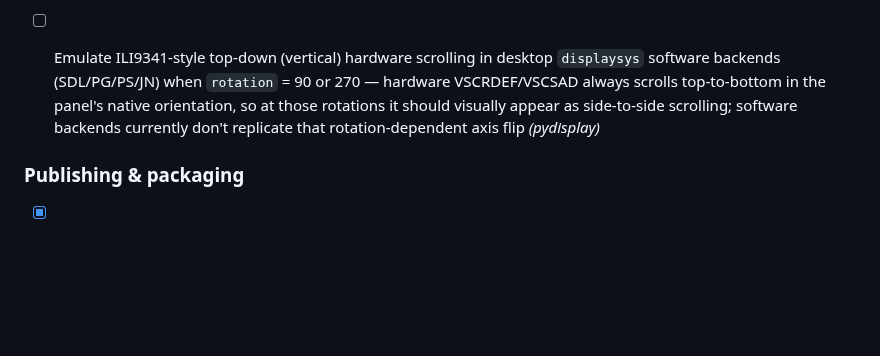
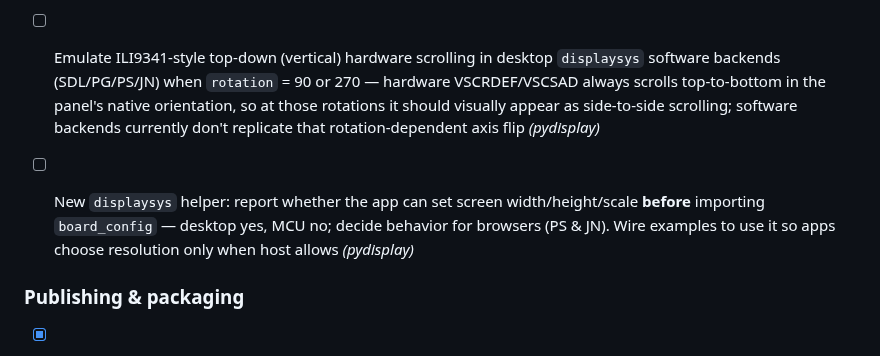
Before and after one commit to PyDevices/.github, a Markdown page: NOTES.md, the part around the change. GitHub-like rendering; blank space fills up the shorter version.

Commit message:
Track displaysys pre-board_config resolution helper todo.

```diff
--- a/NOTES.md
+++ b/NOTES.md
@@ -26,6 +26,7 @@ so it can sync with the org clone without being a product/docs surface.
 
 - [ ] **CircuitPython** `SDLDisplay` **forced software renderer** — `sdldisplay.py` downgrades accelerated GL on CP only (`SetRenderTarget` / `glFramebufferTexture2DEXT` fails on rotated render targets). On the same host MP unix uses SDL2 too; investigate whether this is a real CP/usdl2-binding difference or an outdated workaround — goal: HW-accelerated SDL on CP unix matching MP, or document the actual root cause *(pydisplay, cmods)*
 - [ ] Emulate ILI9341-style top-down (vertical) hardware scrolling in desktop `displaysys` software backends (SDL/PG/PS/JN) when `rotation` = 90 or 270 — hardware VSCRDEF/VSCSAD always scrolls top-to-bottom in the panel's native orientation, so at those rotations it should visually appear as side-to-side scrolling; software backends currently don't replicate that rotation-dependent axis flip *(pydisplay)*
+- [ ] New `displaysys` helper: report whether the app can set screen width/height/scale **before** importing `board_config` — desktop yes, MCU no; decide behavior for browsers (PS & JN). Wire examples to use it so apps choose resolution only when host allows *(pydisplay)*
 
 
 
```
